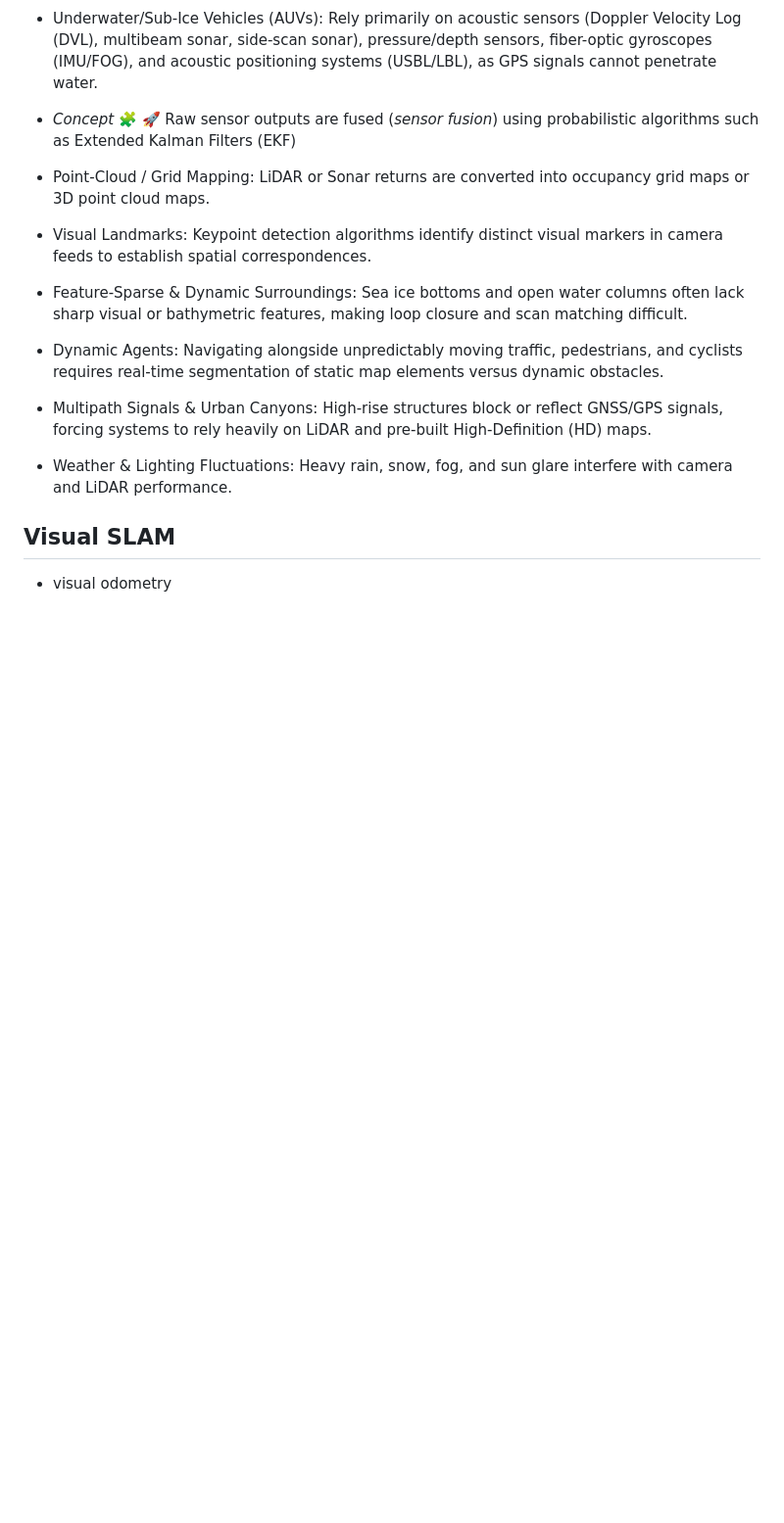
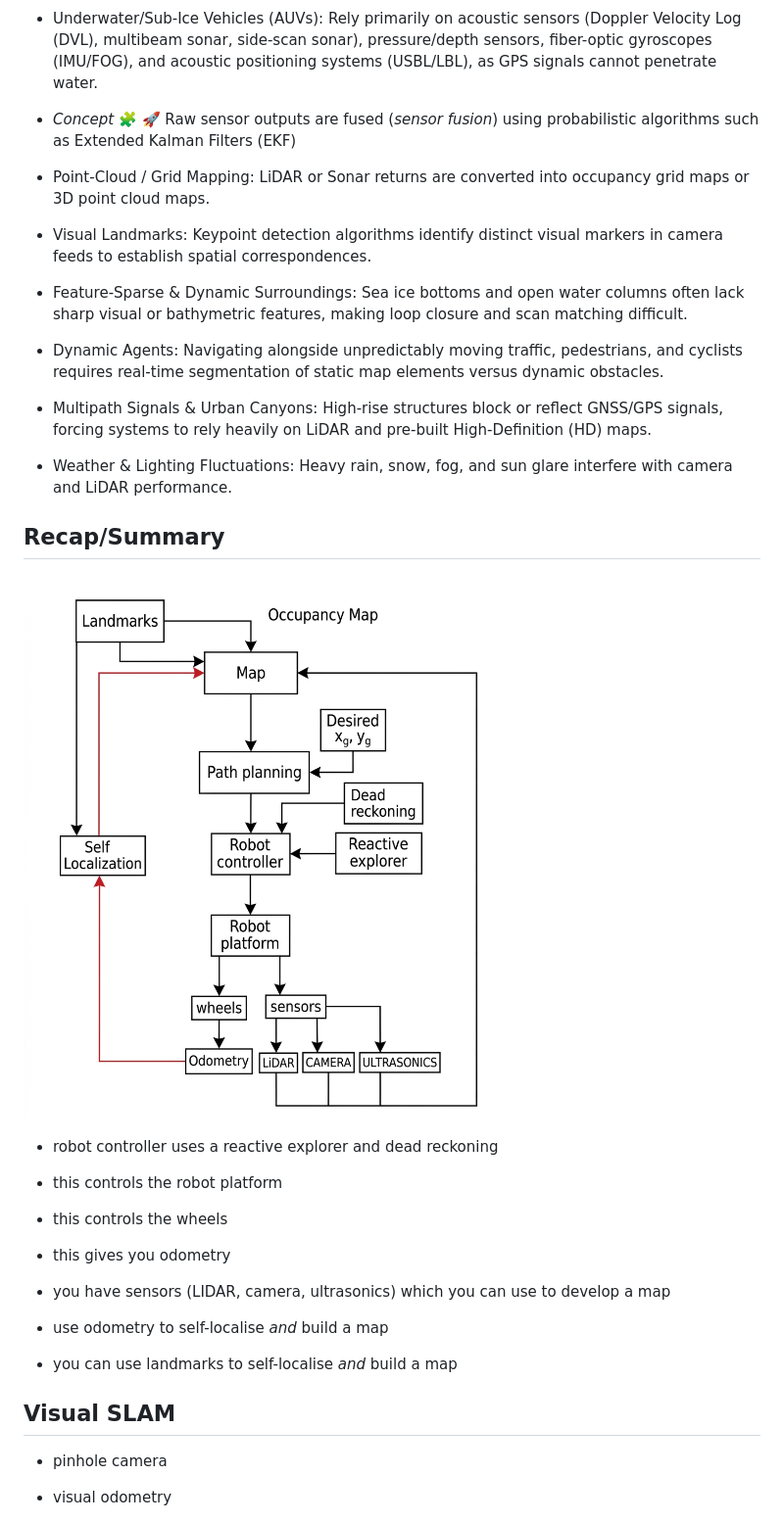
Before and after one commit to neelsoumya/teaching_robots_navigation, a Markdown page: SLAM.md, the part around one of its changes. Shown at 98% size. GitHub-like rendering; pictures changed too: images/full_picture.jpeg (added); blank space fills up the shorter version.

```diff
--- a/SLAM.md
+++ b/SLAM.md
@@ -461,7 +461,31 @@ Image credit: Recreated using Google Gemini based on an image by Dr John Oyekan
 - Weather & Lighting Fluctuations: Heavy rain, snow, fog, and sun glare interfere with camera and LiDAR performance.
 
 
+## Recap/Summary
+
+![image](images/full_picture.jpeg)
+
+- robot controller uses a reactive explorer and dead reckoning
+
+- this controls the robot platform
+
+- this controls the wheels
+
+- this gives you odometry
+
+- you have sensors (LIDAR, camera, ultrasonics) which you can use to develop a map
+
+- use odometry to self-localise _and_ build a map
+
+- you can use landmarks to self-localise _and_ build a map
+
+
+
+
+
 ## Visual SLAM
+
+- pinhole camera
 
 - visual odometry
 
```
Also changed, not shown: other parts of SLAM.md (+37 -0 lines), images/feature_detection_vslam.jpeg (added), images/graph_slam.jpeg (added).
